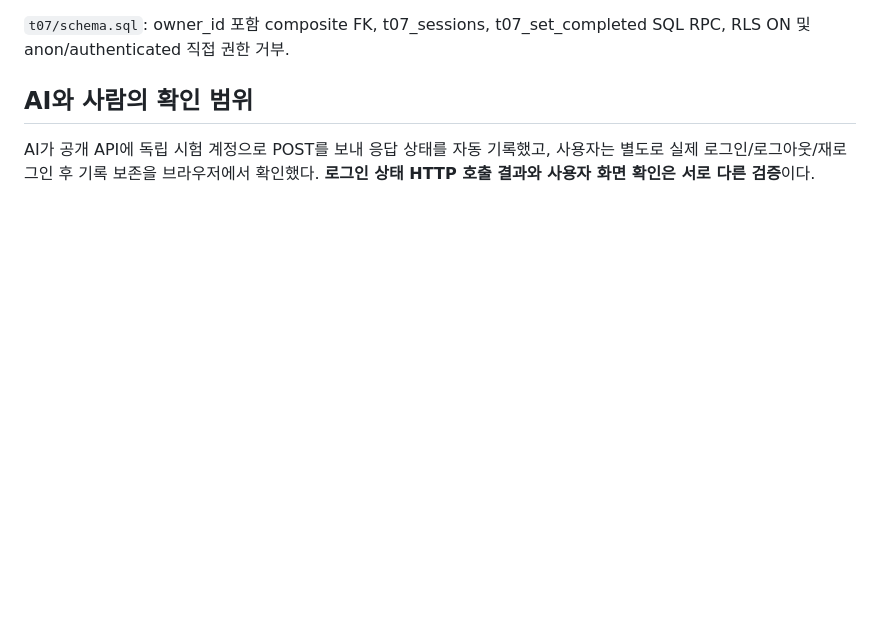
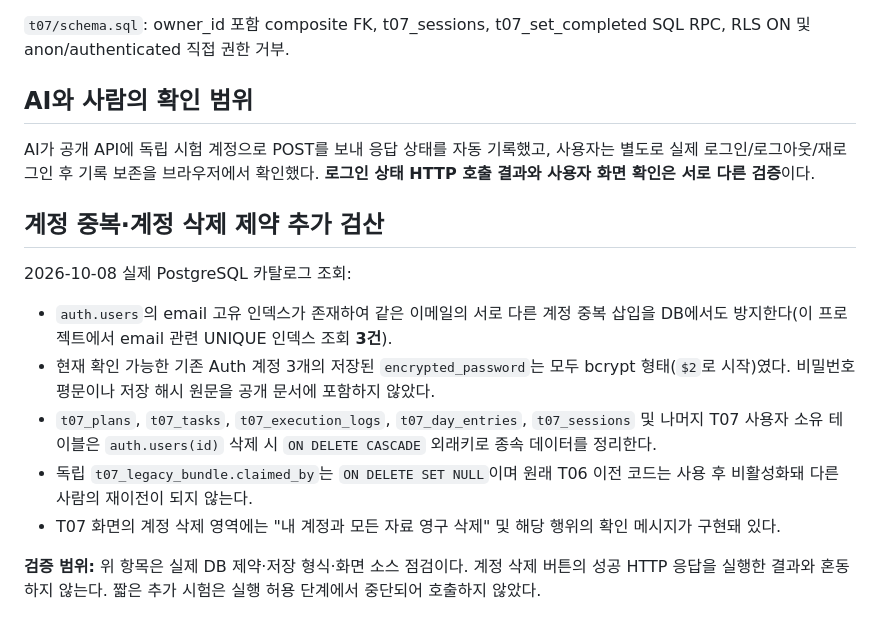
Before and after one commit to Huihuing/Report, a Markdown page: docs/T07-HTTP-EVIDENCE.md, the part around the change. GitHub-like rendering; blank space fills up the shorter version.

Commit message:
T07 Auth 이메일 UNIQUE·bcrypt 저장·계정 삭제 cascade DB 근거 추가

```diff
--- a/docs/T07-HTTP-EVIDENCE.md
+++ b/docs/T07-HTTP-EVIDENCE.md
@@ -135,3 +135,15 @@ B의 유효 세션이지만 URL `?owner_id=[A UUID]`, 헤더 `x-owner-id:[A UUID
 ## AI와 사람의 확인 범위
 
 AI가 공개 API에 독립 시험 계정으로 POST를 보내 응답 상태를 자동 기록했고, 사용자는 별도로 실제 로그인/로그아웃/재로그인 후 기록 보존을 브라우저에서 확인했다. **로그인 상태 HTTP 호출 결과와 사용자 화면 확인은 서로 다른 검증**이다.
+
+## 계정 중복·계정 삭제 제약 추가 검산
+
+2026-10-08 실제 PostgreSQL 카탈로그 조회:
+
+- `auth.users`의 email 고유 인덱스가 존재하여 같은 이메일의 서로 다른 계정 중복 삽입을 DB에서도 방지한다(이 프로젝트에서 email 관련 UNIQUE 인덱스 조회 **3건**).
+- 현재 확인 가능한 기존 Auth 계정 3개의 저장된 `encrypted_password`는 모두 bcrypt 형태(`$2`로 시작)였다. 비밀번호 평문이나 저장 해시 원문을 공개 문서에 포함하지 않았다.
+- `t07_plans`, `t07_tasks`, `t07_execution_logs`, `t07_day_entries`, `t07_sessions` 및 나머지 T07 사용자 소유 테이블은 `auth.users(id)` 삭제 시 `ON DELETE CASCADE` 외래키로 종속 데이터를 정리한다.
+- 독립 `t07_legacy_bundle.claimed_by`는 `ON DELETE SET NULL`이며 원래 T06 이전 코드는 사용 후 비활성화돼 다른 사람의 재이전이 되지 않는다.
+- T07 화면의 계정 삭제 영역에는 "내 계정과 모든 자료 영구 삭제" 및 해당 행위의 확인 메시지가 구현돼 있다.
+
+**검증 범위:** 위 항목은 실제 DB 제약·저장 형식·화면 소스 점검이다. 계정 삭제 버튼의 성공 HTTP 응답을 실행한 결과와 혼동하지 않는다. 짧은 추가 시험은 실행 허용 단계에서 중단되어 호출하지 않았다.
```
